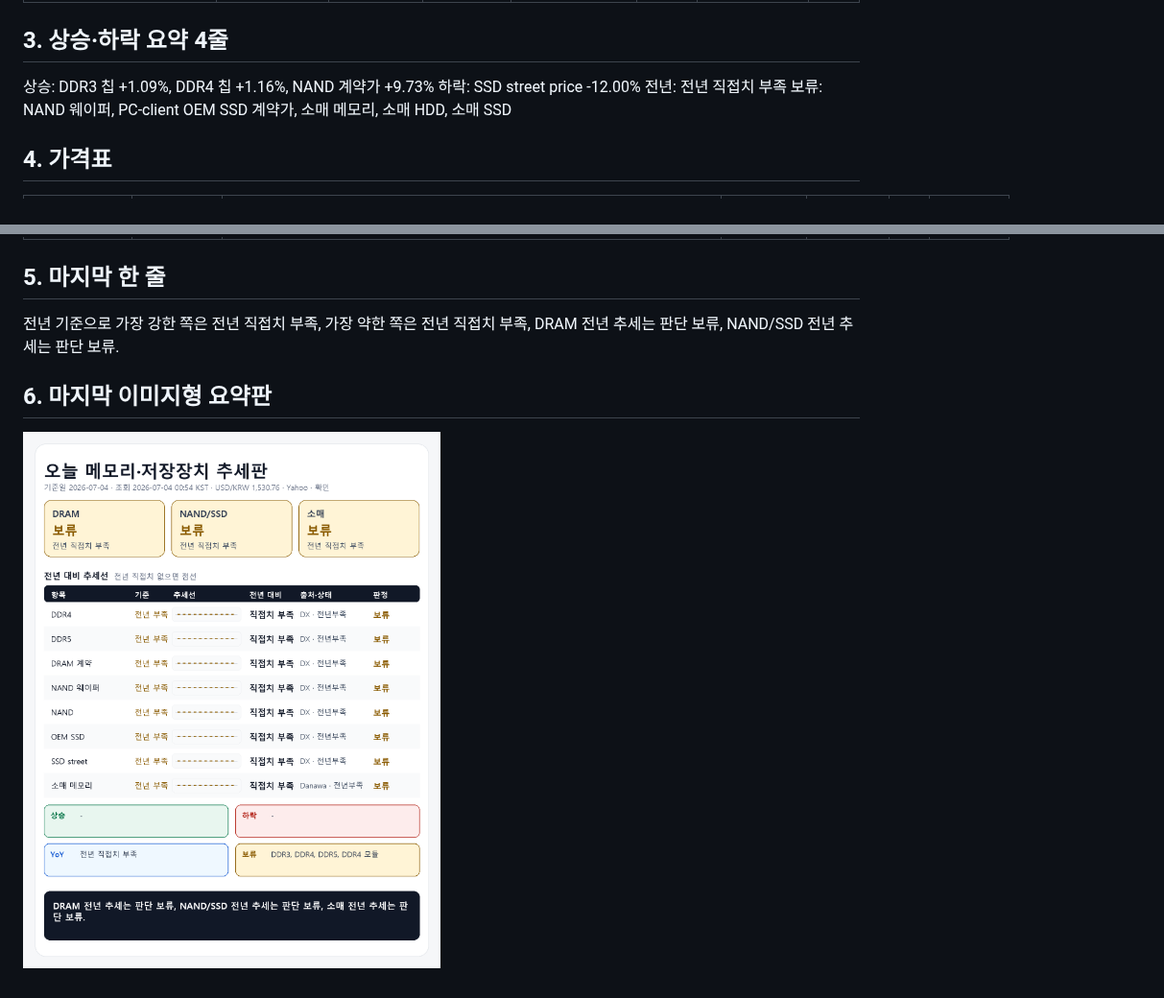
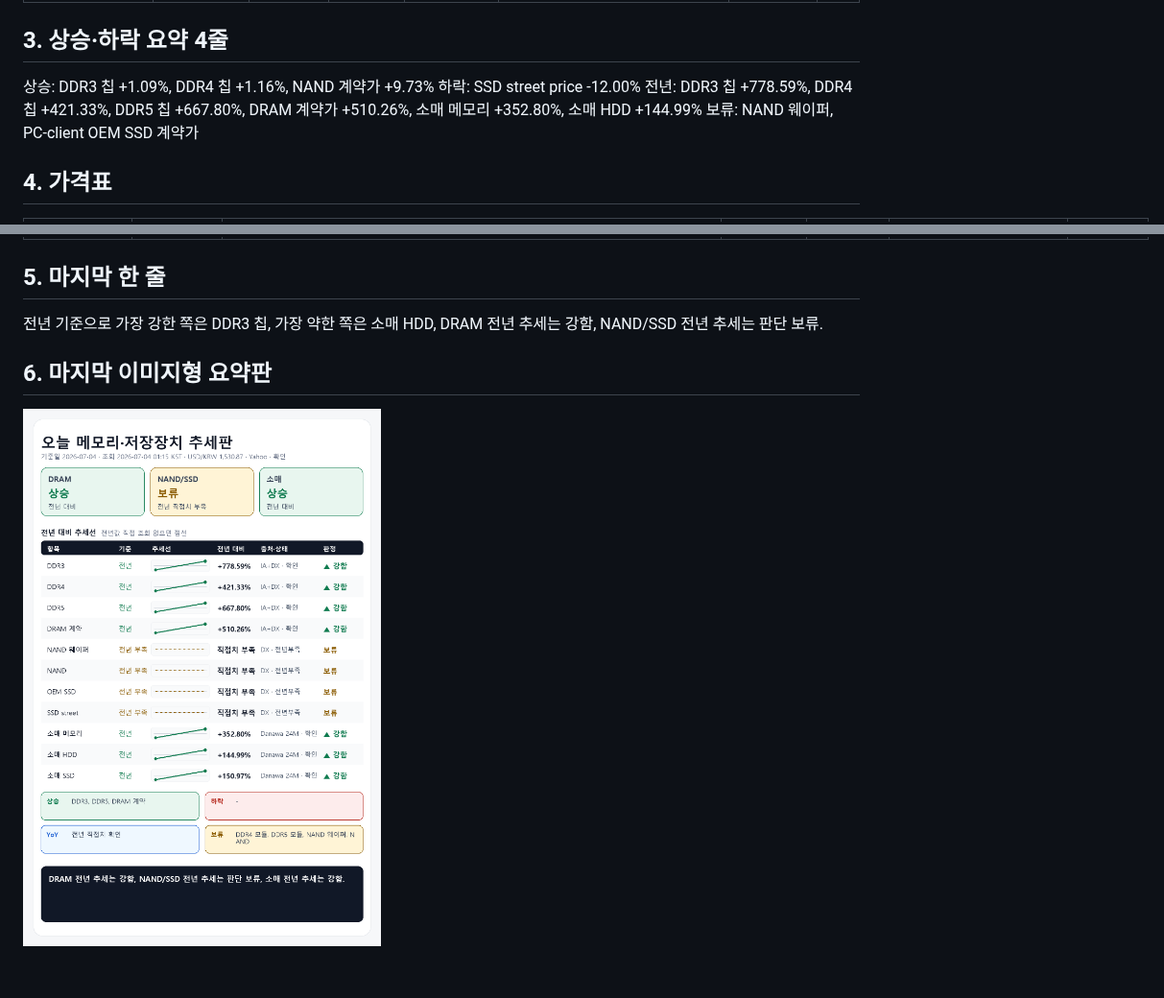
Before and after one commit to qedgwangju-dot/memory-price-report, a Markdown page: reports/memory_price_report_2026-07-04.md, 2 parts joined by grey strips. Shown at 96% size. GitHub-like rendering; pictures changed too: reports/memory_price_summary_2026-07-04.png.

```diff
--- a/reports/memory_price_report_2026-07-04.md
+++ b/reports/memory_price_report_2026-07-04.md
@@ -21,8 +21,8 @@ USD/KRW: 1,530.76원 (조회 2026-07-04 00:54 KST, 출처 Yahoo Finance USDKRW=X
 ## 3. 상승·하락 요약 4줄
 상승: DDR3 칩 +1.09%, DDR4 칩 +1.16%, NAND 계약가 +9.73%
 하락: SSD street price -12.00%
-전년: 전년 직접치 부족
-보류: NAND 웨이퍼, PC-client OEM SSD 계약가, 소매 메모리, 소매 HDD, 소매 SSD
+전년: DDR3 칩 +778.59%, DDR4 칩 +421.33%, DDR5 칩 +667.80%, DRAM 계약가 +510.26%, 소매 메모리 +352.80%, 소매 HDD +144.99%
+보류: NAND 웨이퍼, PC-client OEM SSD 계약가
 
 ## 4. 가격표
 | 항목 | 현재값 | 조회 시각·출처·상태 | 원문 Last Update | 전월 대비 | 전년 대비 | 추세 |
@@ -43,6 +43,6 @@ USD/KRW: 1,530.76원 (조회 2026-07-04 00:54 KST, 출처 Yahoo Finance USDKRW=X
 
 ## 5. 마지막 한 줄
-전년 기준으로 가장 강한 쪽은 전년 직접치 부족, 가장 약한 쪽은 전년 직접치 부족, DRAM 전년 추세는 판단 보류, NAND/SSD 전년 추세는 판단 보류.
+전년 기준으로 가장 강한 쪽은 DDR3 칩, 가장 약한 쪽은 소매 HDD, DRAM 전년 추세는 강함, NAND/SSD 전년 추세는 판단 보류.
 
 ## 6. 마지막 이미지형 요약판
 ![오늘 메모리·저장장치 추세판](memory_price_summary_2026-07-04.png)
```
Also changed, not shown: other parts of reports/memory_price_report_2026-07-04.md (+27 -27 lines), README_MEMORY_PRICE_AUTOMATION.md (+2 -1 lines), 2 other files.
